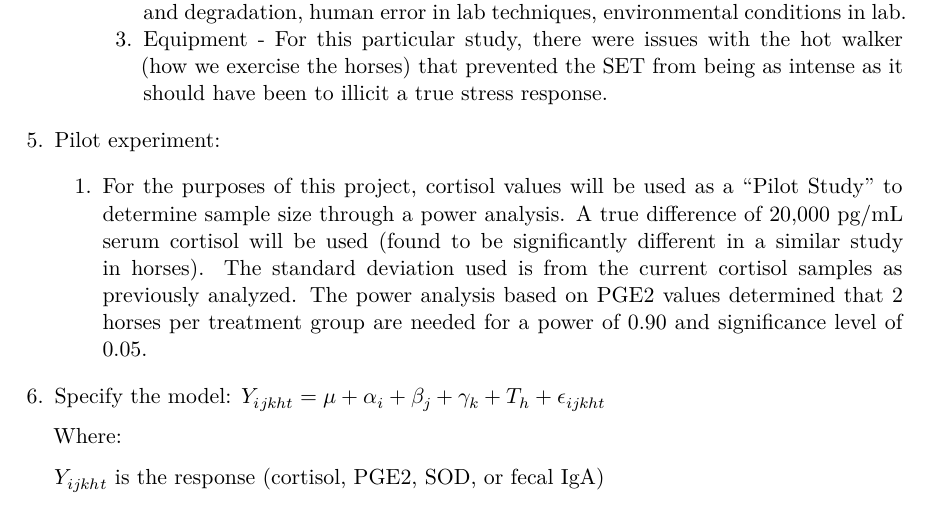
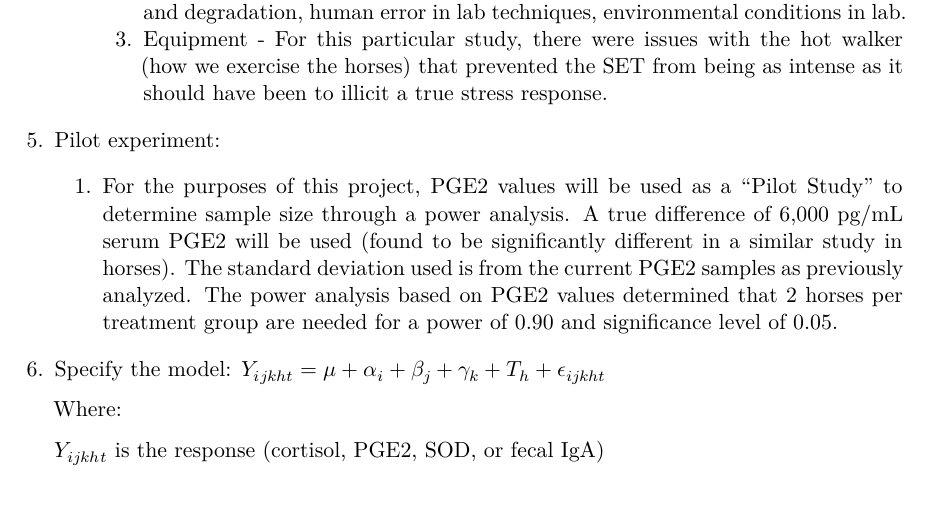
Before and after one commit to efolsom17/STAT541-S2025-PROJECT, a Quarto document (Project 2/S541-S2025-Project-2.qmd): part of page 2 of 8, cut so that both start at the same text. Rendered offline with R 4.5, knitr and Pandoc in place of Quarto, then LaTeX, with nearby package versions; code that draws random numbers runs with fixed seeds of ours; some code elsewhere in the file could not run offline.

Commit message:
Update S541-S2025-Project-2.qmd

```diff
--- a/Project 2/S541-S2025-Project-2.qmd
+++ b/Project 2/S541-S2025-Project-2.qmd
@@ -80,7 +80,7 @@ To evaluate stress and inflammation, serum samples will be analyzed by ELISA for
         3. Equipment - For this particular study, there were issues with the hot walker (how we exercise the horses) that prevented the SET from being as intense as it should have been to illicit a true stress response.
 
 5.	Pilot experiment:
-     1. For the purposes of this project, cortisol values will be used as a "Pilot Study" to determine sample size through a power analysis. A true difference of 20,000 pg/mL serum cortisol will be used (found to be significantly different in a similar study in horses). The standard deviation used is from the current cortisol samples as previously analyzed. The power analysis based on PGE2 values determined that 2 horses per treatment group are needed for a power of 0.90 and significance level of 0.05.
+     1. For the purposes of this project, PGE2 values will be used as a "Pilot Study" to determine sample size through a power analysis. A true difference of 6,000 pg/mL serum PGE2 will be used (found to be significantly different in a similar study in horses). The standard deviation used is from the current PGE2 samples as previously analyzed. The power analysis based on PGE2 values determined that 2 horses per treatment group are needed for a power of 0.90 and significance level of 0.05.
 
 6.	Specify the model:
 $Y_{ijkht} = \mu + \alpha_i + \beta_j + \gamma_k + T_h + \epsilon_{ijkht}$
```
